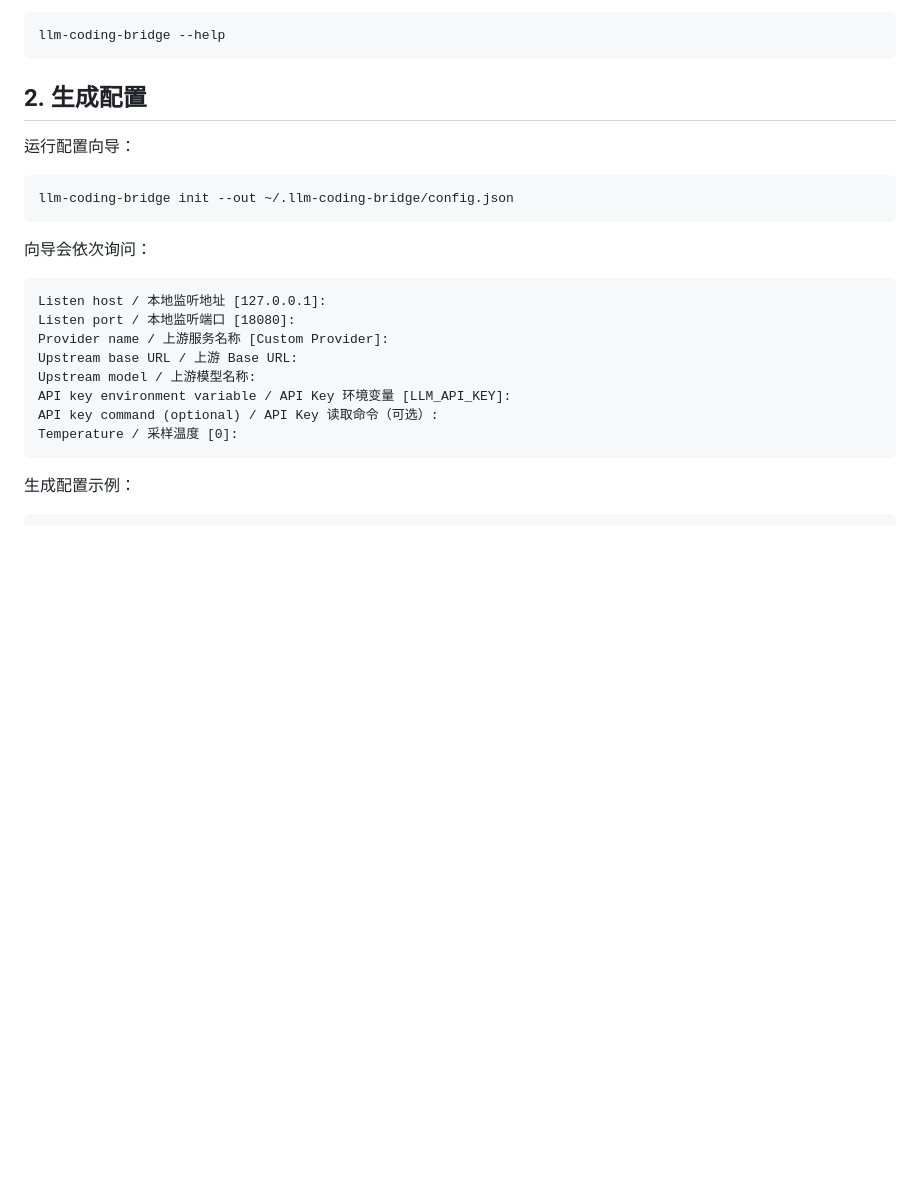
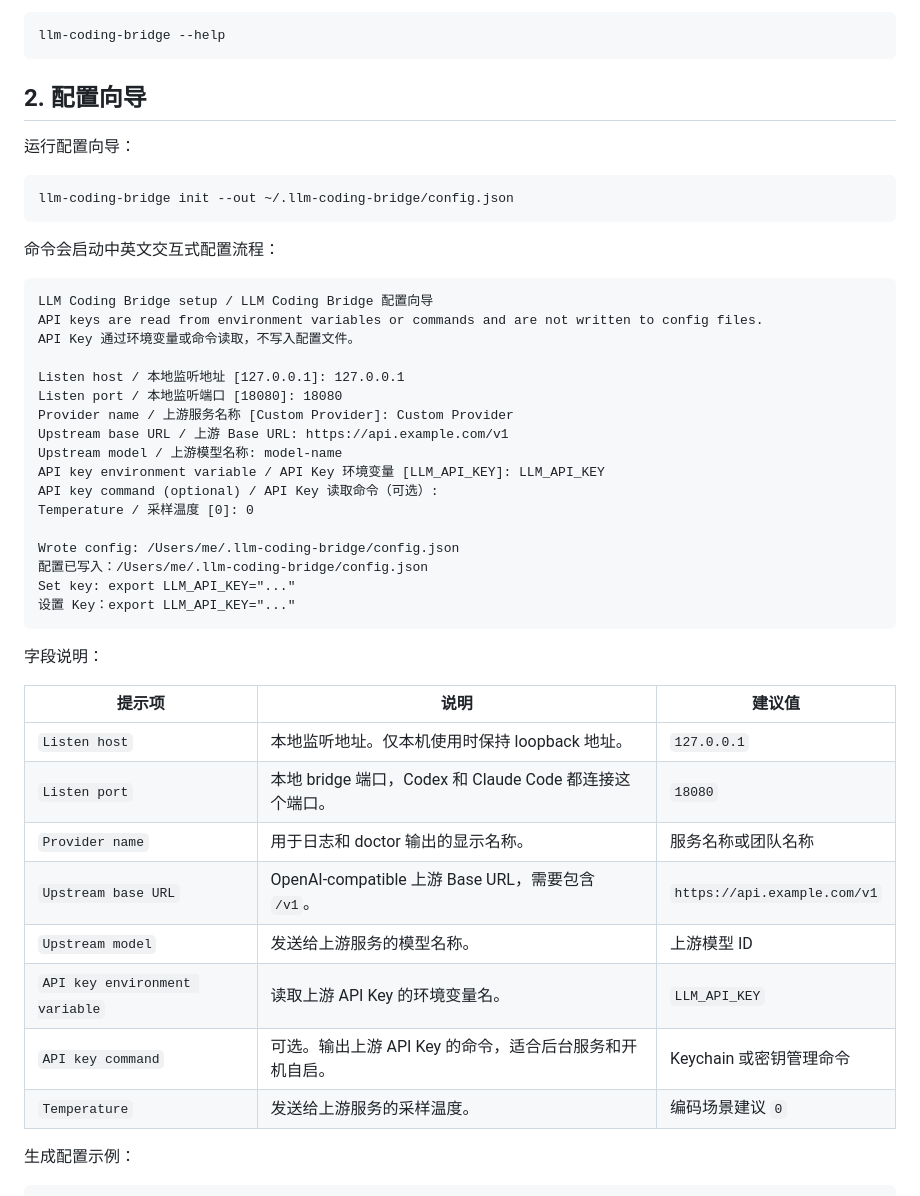
Before and after one commit to sevoniva/llm-coding-bridge, a Markdown page: docs/configuration.md, the part around one of its changes. GitHub-like rendering; blank space fills up the shorter version.

````diff
--- a/docs/configuration.md
+++ b/docs/configuration.md
@@ -387,7 +409,7 @@ npm install -g ./sevoniva-llm-coding-bridge-0.1.0.tgz
 llm-coding-bridge --help
 ```
 
-## 2. 生成配置
+## 2. 配置向导
 
 运行配置向导：
 
@@ -395,18 +417,40 @@ llm-coding-bridge --help
 llm-coding-bridge init --out ~/.llm-coding-bridge/config.json
 ```
 
-向导会依次询问：
+命令会启动中英文交互式配置流程：
 
 ```text
-Listen host / 本地监听地址 [127.0.0.1]:
-Listen port / 本地监听端口 [18080]:
-Provider name / 上游服务名称 [Custom Provider]:
-Upstream base URL / 上游 Base URL:
-Upstream model / 上游模型名称:
-API key environment variable / API Key 环境变量 [LLM_API_KEY]:
+LLM Coding Bridge setup / LLM Coding Bridge 配置向导
+API keys are read from environment variables or commands and are not written to config files.
+API Key 通过环境变量或命令读取，不写入配置文件。
+
+Listen host / 本地监听地址 [127.0.0.1]: 127.0.0.1
+Listen port / 本地监听端口 [18080]: 18080
+Provider name / 上游服务名称 [Custom Provider]: Custom Provider
+Upstream base URL / 上游 Base URL: https://api.example.com/v1
+Upstream model / 上游模型名称: model-name
+API key environment variable / API Key 环境变量 [LLM_API_KEY]: LLM_API_KEY
 API key command (optional) / API Key 读取命令（可选）:
-Temperature / 采样温度 [0]:
+Temperature / 采样温度 [0]: 0
+
+Wrote config: /Users/me/.llm-coding-bridge/config.json
+配置已写入：/Users/me/.llm-coding-bridge/config.json
+Set key: export LLM_API_KEY="..."
+设置 Key：export LLM_API_KEY="..."
 ```
+
+字段说明：
+
+| 提示项 | 说明 | 建议值 |
+|---|---|---|
+| `Listen host` | 本地监听地址。仅本机使用时保持 loopback 地址。 | `127.0.0.1` |
+| `Listen port` | 本地 bridge 端口，Codex 和 Claude Code 都连接这个端口。 | `18080` |
+| `Provider name` | 用于日志和 doctor 输出的显示名称。 | 服务名称或团队名称 |
+| `Upstream base URL` | OpenAI-compatible 上游 Base URL，需要包含 `/v1`。 | `https://api.example.com/v1` |
+| `Upstream model` | 发送给上游服务的模型名称。 | 上游模型 ID |
+| `API key environment variable` | 读取上游 API Key 的环境变量名。 | `LLM_API_KEY` |
+| `API key command` | 可选。输出上游 API Key 的命令，适合后台服务和开机自启。 | Keychain 或密钥管理命令 |
+| `Temperature` | 发送给上游服务的采样温度。 | 编码场景建议 `0` |
 
 生成配置示例：
 
````
Also changed, not shown: other parts of docs/configuration.md (+32 -10 lines), README.md (+13 -0 lines).
